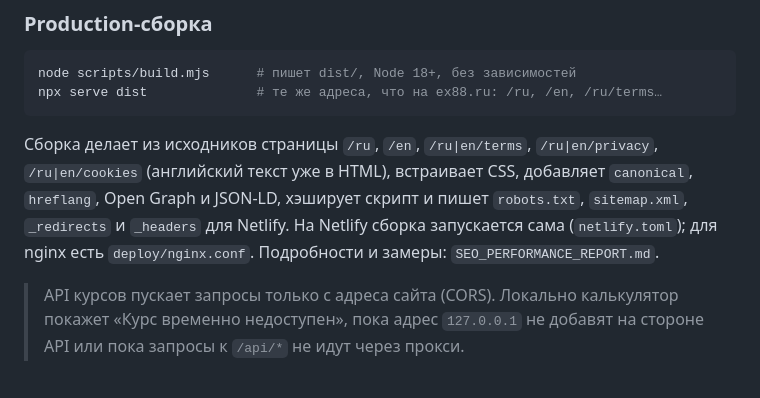
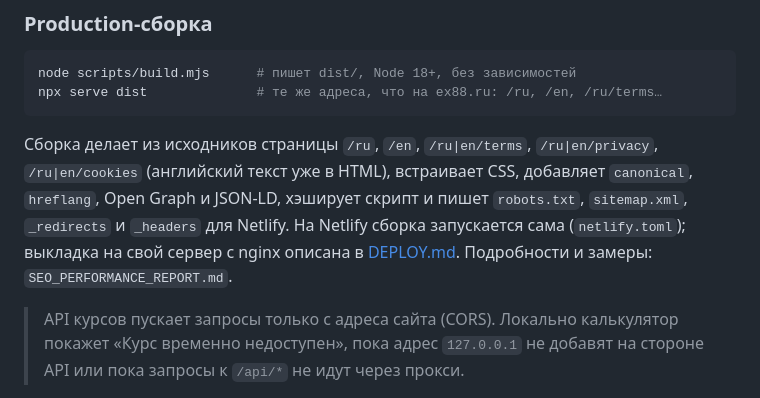
Before and after one commit to Ceyhun1999/ex88, a Markdown page: README.md, the part around the change. Rendered like a GitHub page.

Commit message:
Add deploy guide for the server (DEPLOY.md)
Co-Authored-By: Claude Opus 5.5 <noreply@anthropic.com>

````diff
--- a/README.md
+++ b/README.md
@@ -135,7 +135,7 @@ node scripts/build.mjs      # пишет dist/, Node 18+, без зависим
 npx serve dist              # те же адреса, что на ex88.ru: /ru, /en, /ru/terms…
 ```
 
-Сборка делает из исходников страницы `/ru`, `/en`, `/ru|en/terms`, `/ru|en/privacy`, `/ru|en/cookies` (английский текст уже в HTML), встраивает CSS, добавляет `canonical`, `hreflang`, Open Graph и JSON-LD, хэширует скрипт и пишет `robots.txt`, `sitemap.xml`, `_redirects` и `_headers` для Netlify. На Netlify сборка запускается сама (`netlify.toml`); для nginx есть `deploy/nginx.conf`. Подробности и замеры: `SEO_PERFORMANCE_REPORT.md`.
+Сборка делает из исходников страницы `/ru`, `/en`, `/ru|en/terms`, `/ru|en/privacy`, `/ru|en/cookies` (английский текст уже в HTML), встраивает CSS, добавляет `canonical`, `hreflang`, Open Graph и JSON-LD, хэширует скрипт и пишет `robots.txt`, `sitemap.xml`, `_redirects` и `_headers` для Netlify. На Netlify сборка запускается сама (`netlify.toml`); выкладка на свой сервер с nginx описана в [DEPLOY.md](DEPLOY.md). Подробности и замеры: `SEO_PERFORMANCE_REPORT.md`.
 
 > API курсов пускает запросы только с адреса сайта (CORS). Локально калькулятор покажет «Курс временно недоступен», пока адрес `127.0.0.1` не добавят на стороне API или пока запросы к `/api/*` не идут через прокси.
 
````
Also changed, not shown: DEPLOY.md (added, +126 -0 lines).
